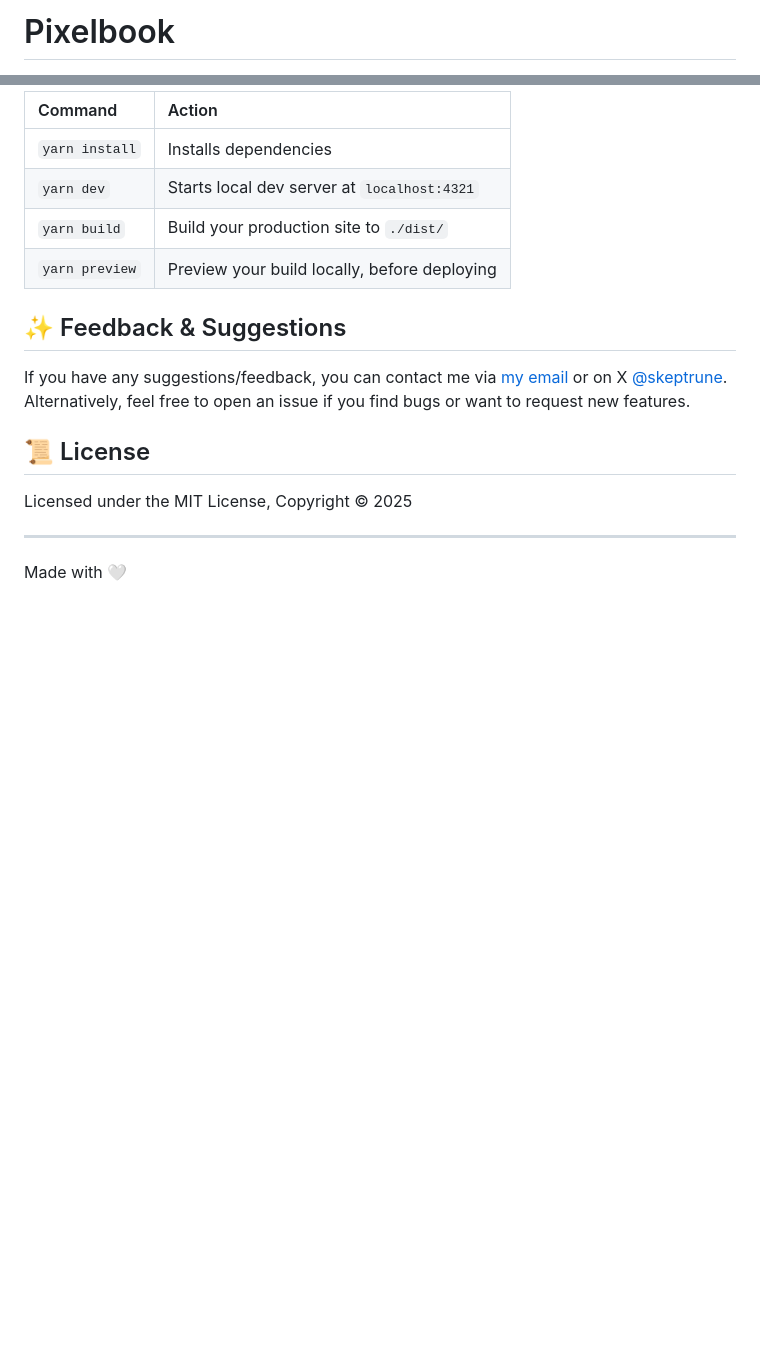
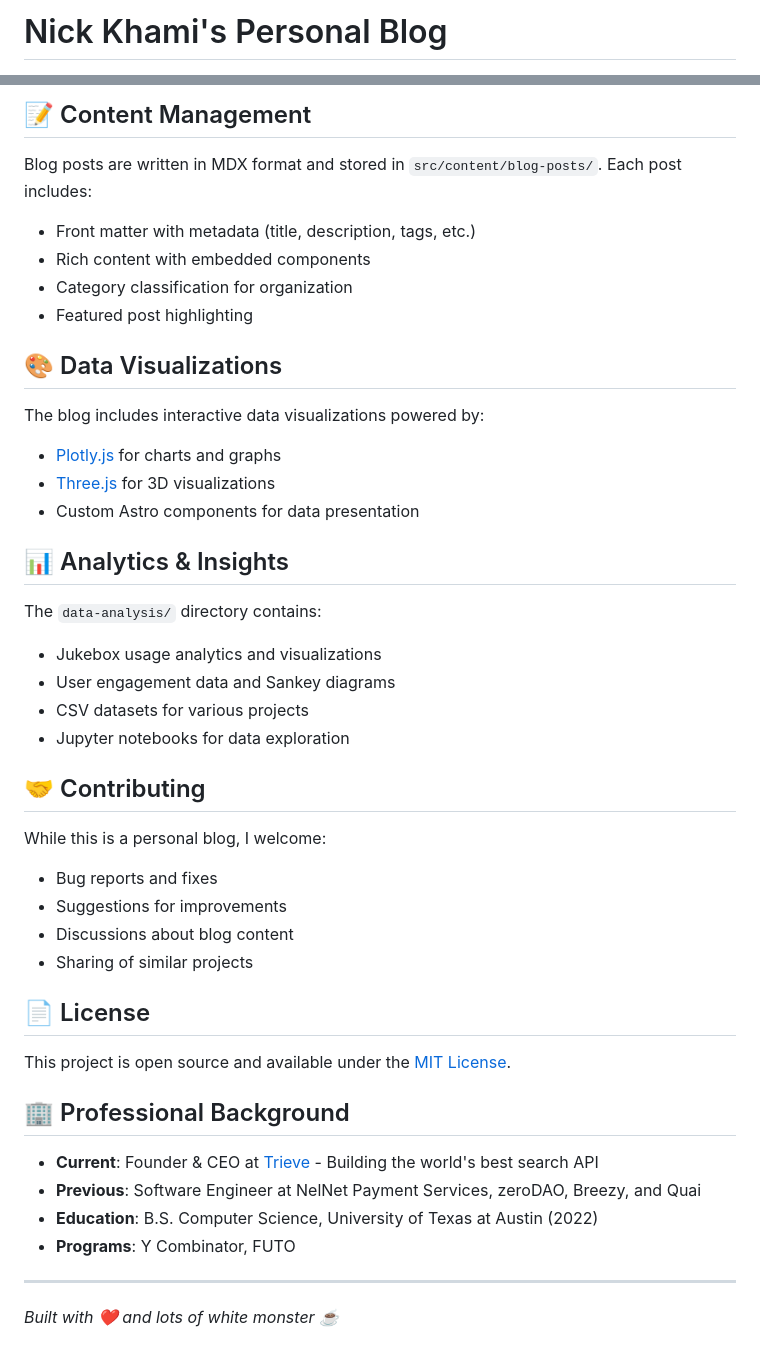
Before and after one commit to skeptrunedev/personal-site, a Markdown page: README.md, 2 parts joined by grey strips. Drawn GitHub-style; blank space fills up the shorter version.

Commit message:
feat: update README

```diff
--- a/README.md
+++ b/README.md
@@ -1,2 +1,2 @@
-# Pixelbook
+# Nick Khami's Personal Blog
 
@@ -88,19 +74,50 @@ All commands are run from the root of the project, from a terminal:
 
-Command        | Action
-:------------- | :-------------------------------------------
-`yarn install` | Installs dependencies
-`yarn dev`     | Starts local dev server at `localhost:4321`
-`yarn build`   | Build your production site to `./dist/`
-`yarn preview` | Preview your build locally, before deploying
+## 📝 Content Management
 
-## ✨ Feedback & Suggestions
+Blog posts are written in MDX format and stored in `src/content/blog-posts/`. Each post includes:
 
-If you have any suggestions/feedback, you can contact me via [my email](mailto:me@skeptrune.io) or on X [@skeptrune](https://x.com/skeptrune). Alternatively, feel free to open an issue if you find bugs or want to request new features.
+- Front matter with metadata (title, description, tags, etc.)
+- Rich content with embedded components
+- Category classification for organization
+- Featured post highlighting
 
-## 📜 License
+## 🎨 Data Visualizations
 
-Licensed under the MIT License, Copyright © 2025
+The blog includes interactive data visualizations powered by:
 
---------------------------------------------------------------------------------
+- [Plotly.js](https://plotly.com/javascript/) for charts and graphs
+- [Three.js](https://threejs.org/) for 3D visualizations
+- Custom Astro components for data presentation
 
-Made with 🤍
+## 📊 Analytics & Insights
+
+The `data-analysis/` directory contains:
+
+- Jukebox usage analytics and visualizations
+- User engagement data and Sankey diagrams
+- CSV datasets for various projects
+- Jupyter notebooks for data exploration
+
+## 🤝 Contributing
+
+While this is a personal blog, I welcome:
+
+- Bug reports and fixes
+- Suggestions for improvements
+- Discussions about blog content
+- Sharing of similar projects
+
+## 📄 License
+
+This project is open source and available under the [MIT License](LICENSE).
+
+## 🏢 Professional Background
+
+- **Current**: Founder & CEO at [Trieve](https://trieve.ai) - Building the world's best search API
+- **Previous**: Software Engineer at NelNet Payment Services, zeroDAO, Breezy, and Quai
+- **Education**: B.S. Computer Science, University of Texas at Austin (2022)
+- **Programs**: Y Combinator, FUTO
+
+---
+
+_Built with ❤️ and lots of white monster ☕_
```
Also changed, not shown: other parts of README.md (+55 -69 lines).
